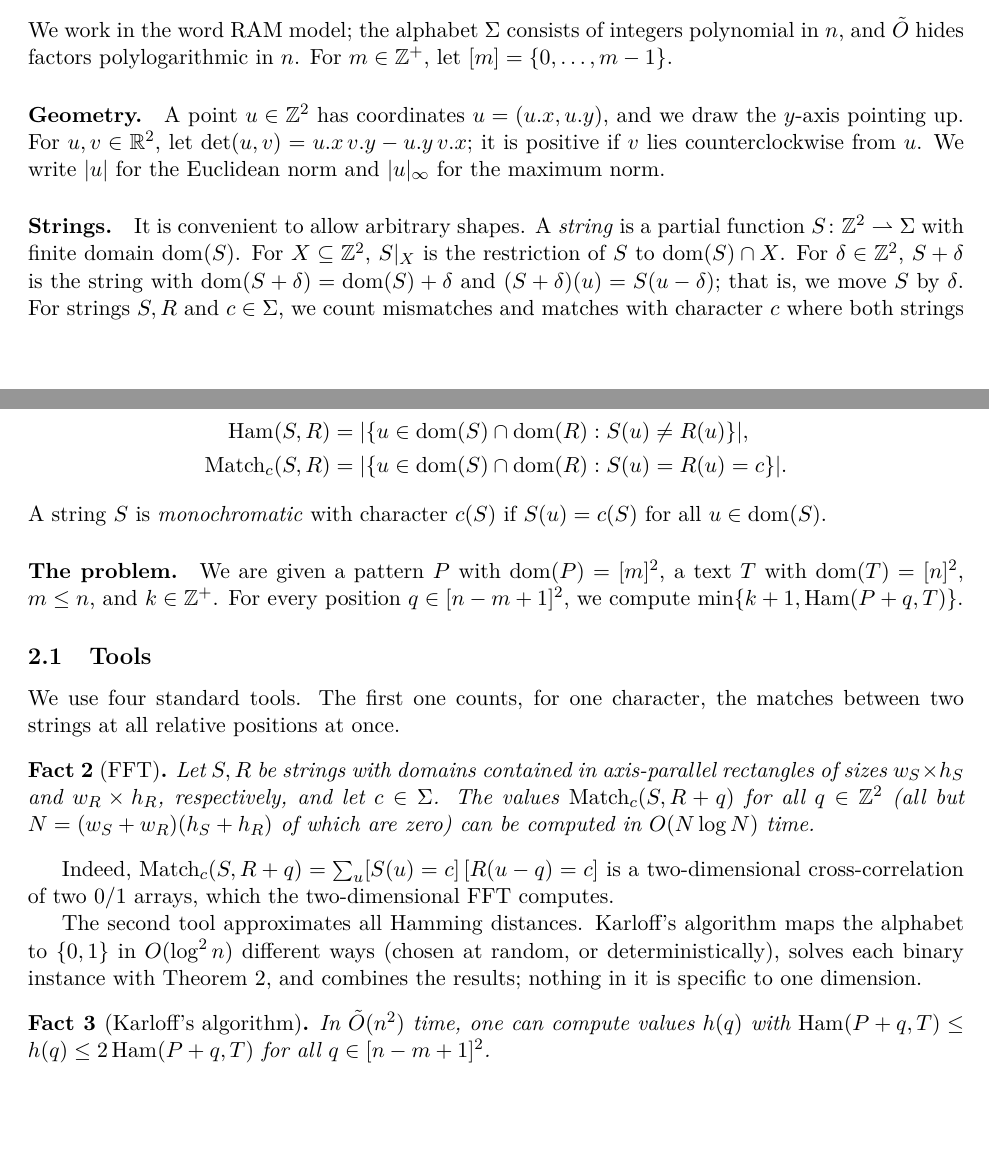
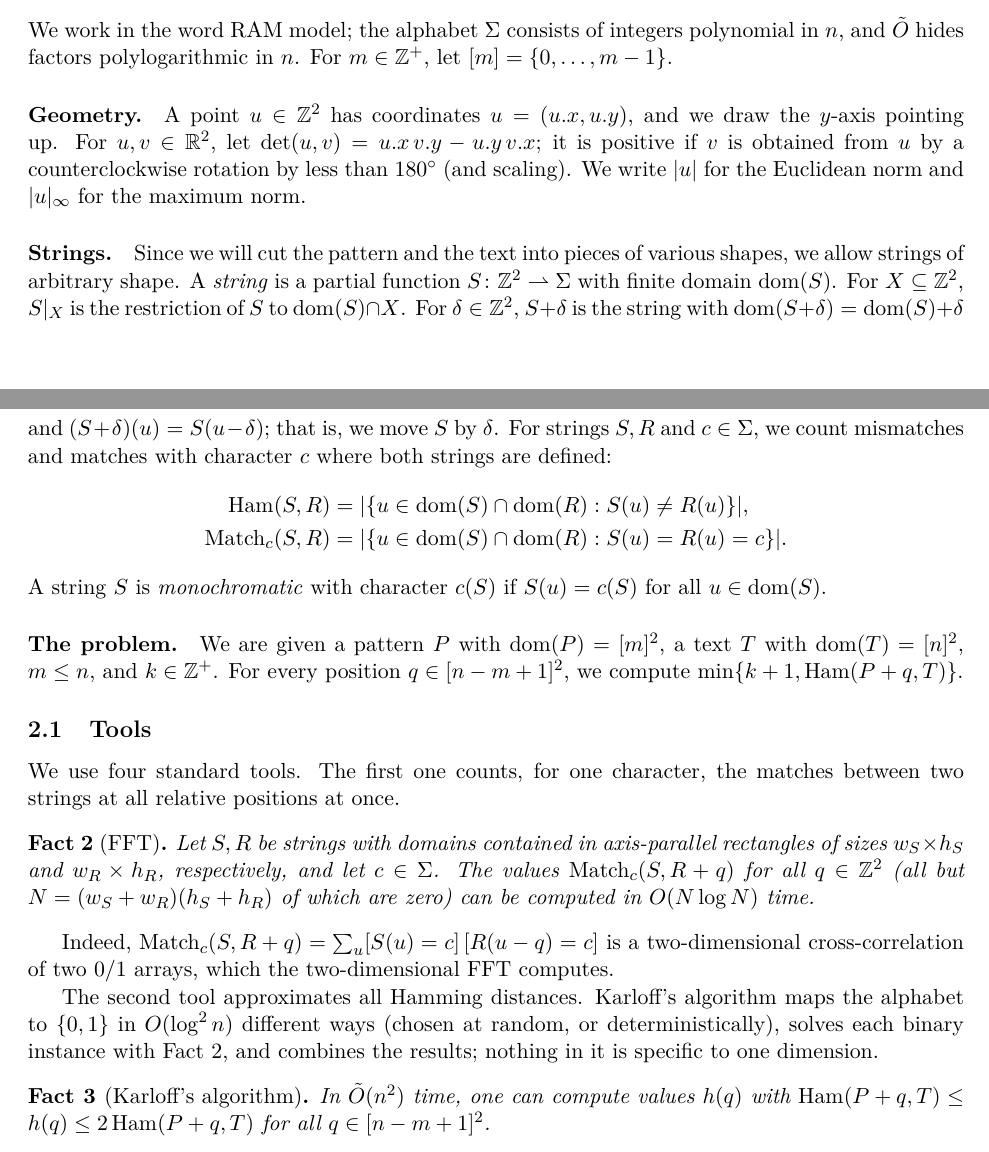
Before and after one commit to AGorkiewicz/2D-stuff, a LaTeX document (2D-new/main.tex): two parts of pages 2 and 3 of 17, joined at a grey line, cut so that both start at the same text, the shorter picture padded with empty space. Compiled offline with pdfLaTeX.

Commit message:
Iteration 15: fix Fact reference rendered as Theorem, precise sign convention of det, motivate strings of arbitrary shape
Co-Authored-By: Claude Opus 5.5 <noreply@anthropic.com>

```diff
--- a/2D-new/main.tex
+++ b/2D-new/main.tex
@@ -172,11 +172,11 @@ For $m \in \Z^+$, let $[m] = \{0, \dots, m-1\}$.
 
 \paragraph{Geometry.}
 A point $u \in \Z^2$ has coordinates $u = (\x u, \y u)$, and we draw the $y$-axis pointing up.
-For $u, v \in \R^2$, let $\det(u,v) = \x{u}\,\y{v} - \y{u}\,\x{v}$; it is positive if $v$ lies counterclockwise from $u$.
+For $u, v \in \R^2$, let $\det(u,v) = \x{u}\,\y{v} - \y{u}\,\x{v}$; it is positive if $v$ is obtained from $u$ by a counterclockwise rotation by less than $180^\circ$ (and scaling).
 We write $\abs{u}$ for the Euclidean norm and $\inorm{u}$ for the maximum norm.
 
 \paragraph{Strings.}
-It is convenient to allow arbitrary shapes.
+Since we will cut the pattern and the text into pieces of various shapes, we allow strings of arbitrary shape.
 A \emph{string} is a partial function $S \colon \Z^2 \rightharpoonup \Sigma$ with finite domain $\dom(S)$.
 For $X \subseteq \Z^2$, $S|_X$ is the restriction of $S$ to $\dom(S) \cap X$.
 For $\delta \in \Z^2$, $S + \delta$ is the string with $\dom(S+\delta) = \dom(S) + \delta$ and $(S+\delta)(u) = S(u - \delta)$; that is, we move $S$ by $\delta$.
@@ -203,7 +203,7 @@ The values $\Match_c(S, R + q)$ for all $q \in \Z^2$ (all but $N = (w_S + w_R)(h
 Indeed, $\Match_c(S, R + q) = \sum_u [S(u) = c]\,[R(u-q) = c]$ is a two-dimensional cross-correlation of two $0/1$ arrays, which the two-dimensional FFT computes.
 
 The second tool approximates all Hamming distances.
-Karloff's algorithm maps the alphabet to $\{0,1\}$ in $\O(\log^2 n)$ different ways (chosen at random, or deterministically), solves each binary instance with \autoref{fact:fft}, and combines the results; nothing in it is specific to one dimension.
+Karloff's algorithm maps the alphabet to $\{0,1\}$ in $\O(\log^2 n)$ different ways (chosen at random, or deterministically), solves each binary instance with Fact~\ref{fact:fft}, and combines the results; nothing in it is specific to one dimension.
 
 \begin{fact}[Karloff's algorithm]\label{fact:karloff}
 In $\tO(n^2)$ time, one can compute values $h(q)$ with $\Ham(P+q,T) \le h(q) \le 2\Ham(P+q,T)$ for all $q \in [n-m+1]^2$.
```
